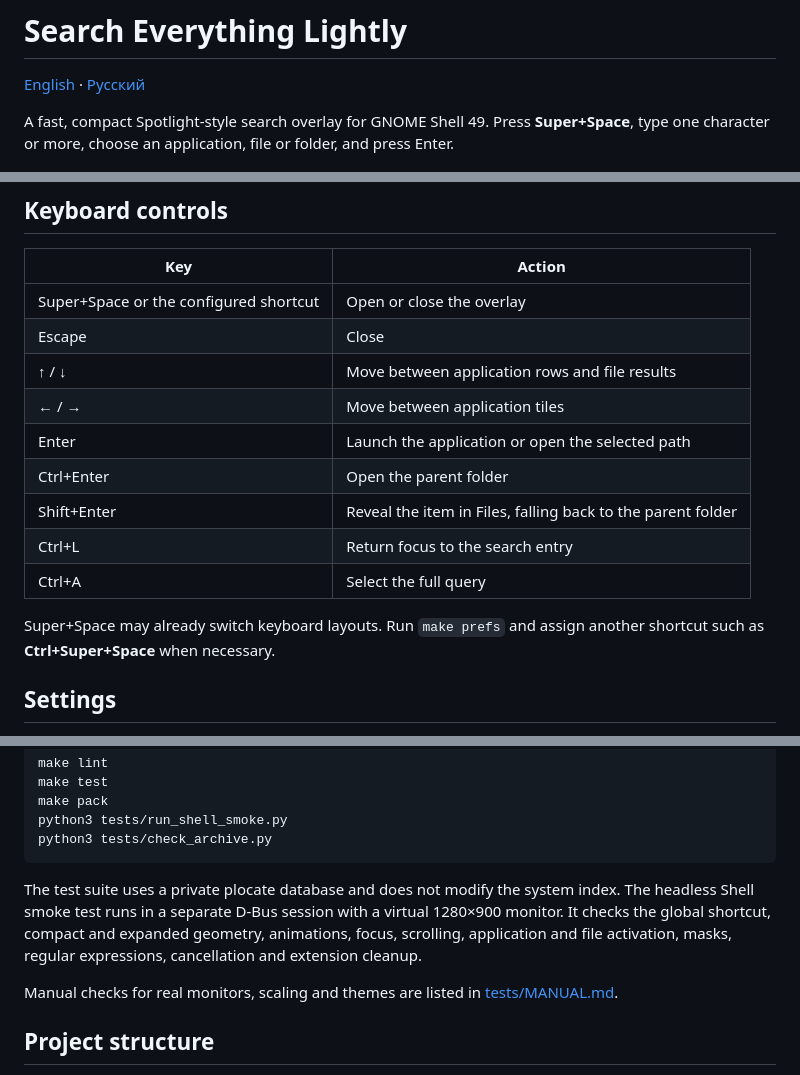
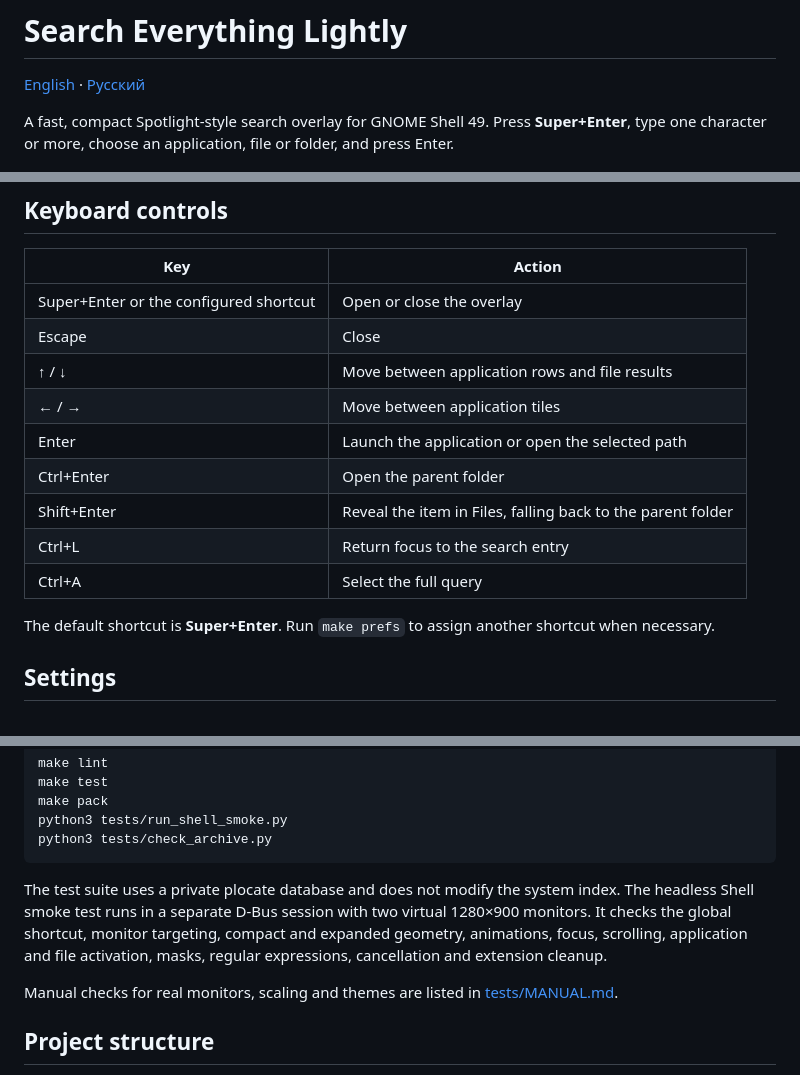
Before and after one commit to dmitrykalinin5/search_everything_lightly, a Markdown page: README.md, 3 parts joined by grey strips. GitHub-like rendering.

````diff
--- a/README.md
+++ b/README.md
@@ -2,7 +2,7 @@
 
 [English](README.md) · [Русский](README.ru.md)
 
-A fast, compact Spotlight-style search overlay for GNOME Shell 49. Press **Super+Space**, type one character or more, choose an application, file or folder, and press Enter.
+A fast, compact Spotlight-style search overlay for GNOME Shell 49. Press **Super+Enter**, type one character or more, choose an application, file or folder, and press Enter.
 
 ![Search overlay on GNOME Shell 49](screenshots/overlay.png)
 
@@ -124,7 +125,7 @@ gnome-extensions disable search-everything-lightly@ogultra
 
 | Key | Action |
 |---|---|
-| Super+Space or the configured shortcut | Open or close the overlay |
+| Super+Enter or the configured shortcut | Open or close the overlay |
 | Escape | Close |
 | ↑ / ↓ | Move between application rows and file results |
 | ← / → | Move between application tiles |
@@ -134,7 +135,7 @@ gnome-extensions disable search-everything-lightly@ogultra
 | Ctrl+L | Return focus to the search entry |
 | Ctrl+A | Select the full query |
 
-Super+Space may already switch keyboard layouts. Run `make prefs` and assign another shortcut such as **Ctrl+Super+Space** when necessary.
+The default shortcut is **Super+Enter**. Run `make prefs` to assign another shortcut when necessary.
 
 ## Settings
 
@@ -160,7 +161,7 @@ python3 tests/run_shell_smoke.py
 python3 tests/check_archive.py
 ```
 
-The test suite uses a private plocate database and does not modify the system index. The headless Shell smoke test runs in a separate D-Bus session with a virtual 1280×900 monitor. It checks the global shortcut, compact and expanded geometry, animations, focus, scrolling, application and file activation, masks, regular expressions, cancellation and extension cleanup.
+The test suite uses a private plocate database and does not modify the system index. The headless Shell smoke test runs in a separate D-Bus session with two virtual 1280×900 monitors. It checks the global shortcut, monitor targeting, compact and expanded geometry, animations, focus, scrolling, application and file activation, masks, regular expressions, cancellation and extension cleanup.
 
 Manual checks for real monitors, scaling and themes are listed in [tests/MANUAL.md](tests/MANUAL.md).
 
````
Also changed, not shown: other parts of README.md (+1 -0 lines), README.ru.md (+5 -4 lines), screenshots/preferences.png, 8 other files.
